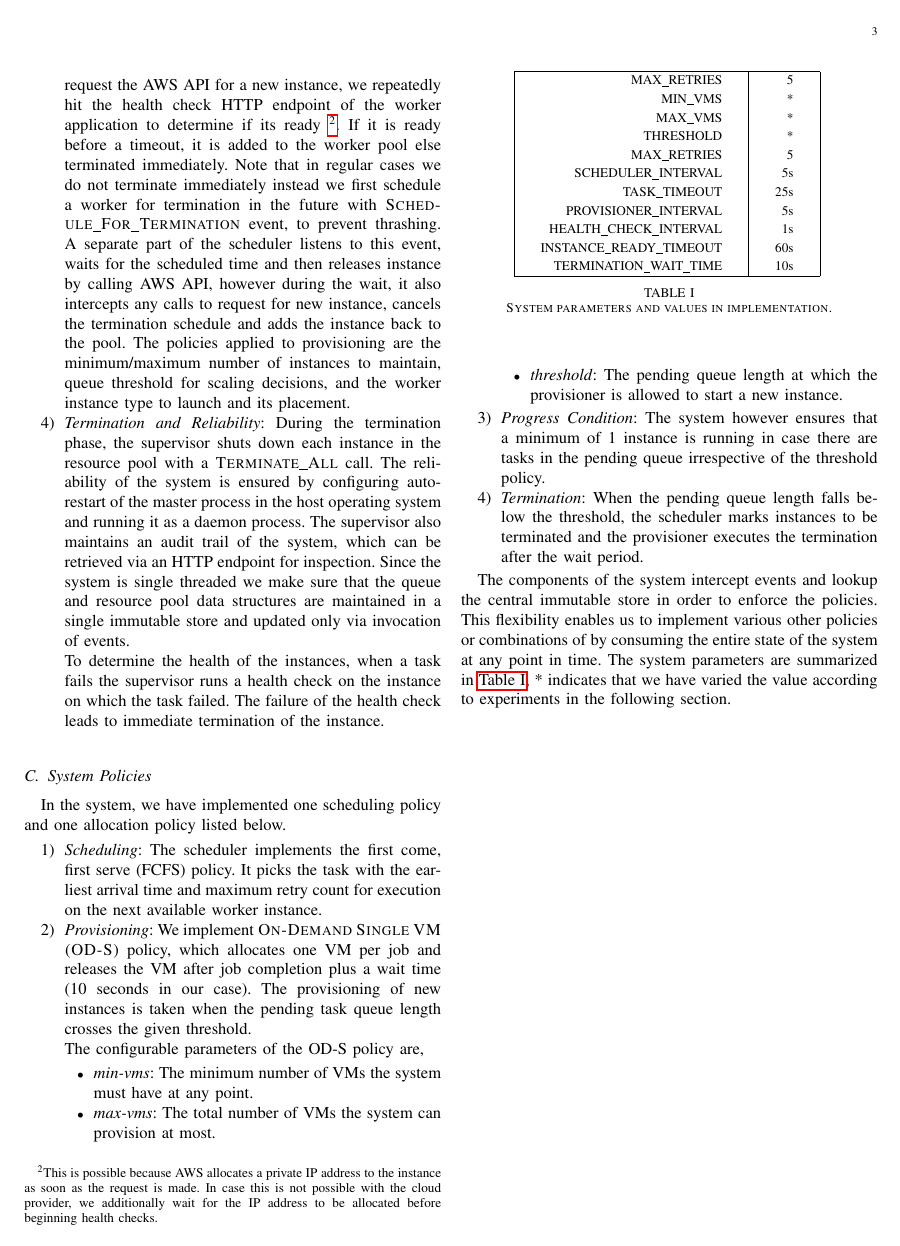
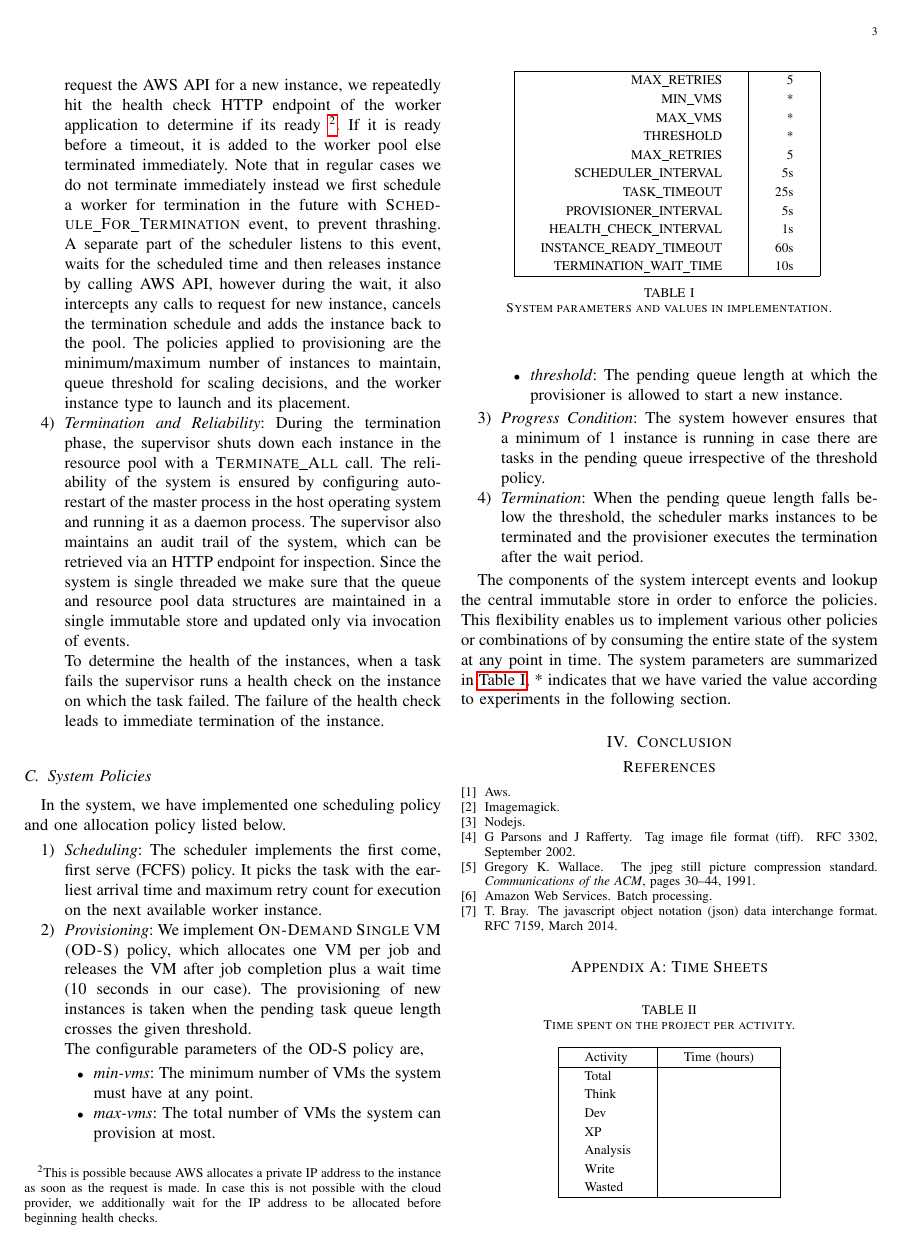
Before and after one commit to captainsano/in4392-large-lab, a LaTeX paper (report/large-lab.tex): page 3 of 3 before the commit and page 3 of 4 after it. Compiled offline with pdfLaTeX.

Commit message:
Add other stuff

```diff
--- a/report/large-lab.tex
+++ b/report/large-lab.tex
@@ -269,28 +269,28 @@ that we have varied the value according to experiments in the following section.
 % We summarize the results obtained from the previous experiments and compare the cost and speedup
 % of the policies on the workloads.
 
-% \section{Conclusion} \label{conclusion}
+\section{Conclusion} \label{conclusion}
 
-% \bibliographystyle{unsrt}
-% \bibliography{large-lab}
+\bibliographystyle{unsrt}
+\bibliography{large-lab}
 
-% \section*{Appendix A: Time Sheets}
+\section*{Appendix A: Time Sheets}
 
-% \begin{table}[htbp]
-%   \centering
-%   \caption{Time spent on the project per activity.}
-%   \begin{tabular}{| l | r | r |}
-%     \hline
-%     Activity & Time (hours) \\
-%     \hline
-%     Total & \\
-%     Think & \\
-%     Dev & \\
-%     XP & \\
-%     Analysis & \\
-%     Write & \\
-%     Wasted & \\
-%     \hline
-%   \end{tabular}
-% \end{table}
+\begin{table}[htbp]
+  \centering
+  \caption{Time spent on the project per activity.}
+  \begin{tabular}{| l | r | r |}
+    \hline
+    Activity & Time (hours) \\
+    \hline
+    Total & \\
+    Think & \\
+    Dev & \\
+    XP & \\
+    Analysis & \\
+    Write & \\
+    Wasted & \\
+    \hline
+  \end{tabular}
+\end{table}
 
```
Also changed, not shown: report/large-lab.pdf, report/large-lab.tex (34 more changed lines).
